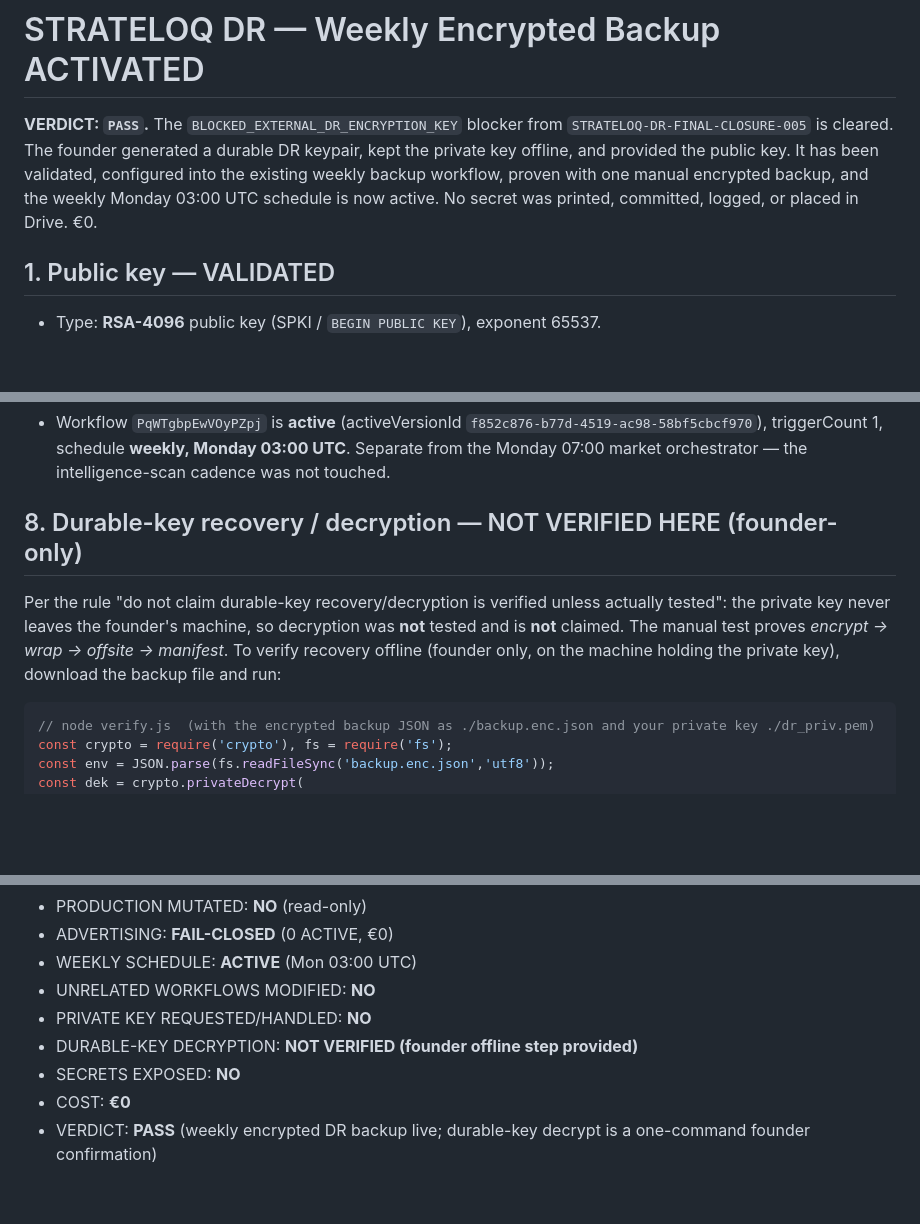
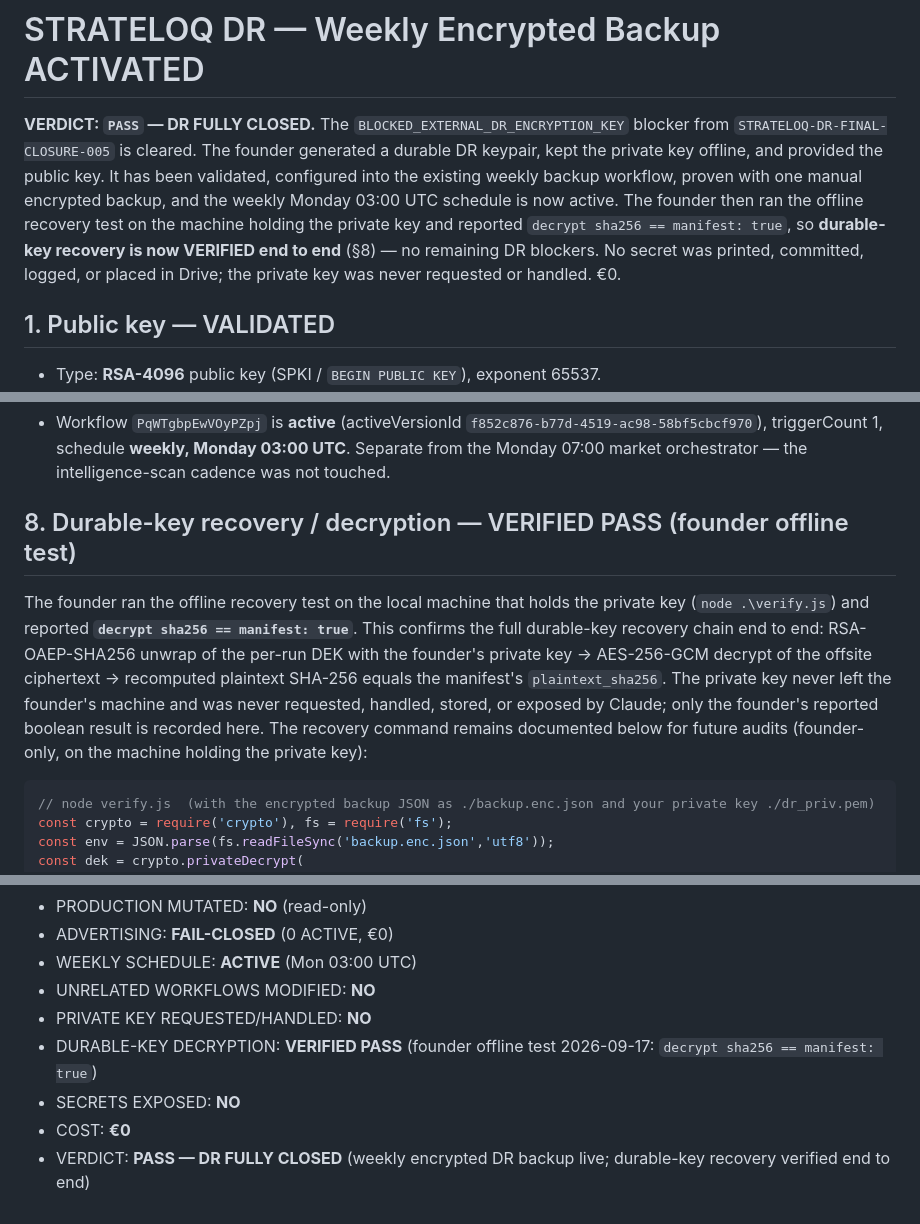
Before and after one commit to actioncorllen/global-intelligence-pulse, a Markdown page: docs/STRATELOQ-DR-BACKUP-ACTIVATION.md, 3 parts joined by grey strips. GitHub-like rendering; blank space fills up the shorter version.

Commit message:
DR closure: record durable-key recovery VERIFIED PASS (DR fully closed)
Founder ran the offline recovery test on the machine holding the private key and
reported `decrypt sha256 == manifest: true`, confirming end-to-end durable-key
recovery (RSA-OAEP-SHA256 unwrap -> AES-256-GCM decrypt -> plaintext sha256 ==
manifest). Documentation-only update: mark durable-key recovery VERIFIED PASS in
the activation record and mark DR-FINAL-CLOSURE-005's blocker cleared / superseded.

No workflow, backup, or production change. Private key never requested or handled;
no secret stored or exposed. Final DR status: PASS - fully closed.

Co-Authored-By: Claude Opus 4.8 <noreply@anthropic.com>
Claude-Session: https://claude.ai/code/session_01TF586UrzQWFFpdJ3Bp4RYG

````diff
--- a/docs/STRATELOQ-DR-BACKUP-ACTIVATION.md
+++ b/docs/STRATELOQ-DR-BACKUP-ACTIVATION.md
@@ -1,11 +1,14 @@
 # STRATELOQ DR — Weekly Encrypted Backup ACTIVATED
 
-**VERDICT: `PASS`.** The `BLOCKED_EXTERNAL_DR_ENCRYPTION_KEY` blocker from
+**VERDICT: `PASS` — DR FULLY CLOSED.** The `BLOCKED_EXTERNAL_DR_ENCRYPTION_KEY` blocker from
 `STRATELOQ-DR-FINAL-CLOSURE-005` is cleared. The founder generated a durable DR
 keypair, kept the private key offline, and provided the public key. It has been
 validated, configured into the existing weekly backup workflow, proven with one
 manual encrypted backup, and the weekly Monday 03:00 UTC schedule is now active.
-No secret was printed, committed, logged, or placed in Drive. €0.
+The founder then ran the offline recovery test on the machine holding the private key and
+reported `decrypt sha256 == manifest: true`, so **durable-key recovery is now VERIFIED end to
+end** (§8) — no remaining DR blockers. No secret was printed, committed, logged, or placed in
+Drive; the private key was never requested or handled. €0.
 
 ## 1. Public key — VALIDATED
 - Type: **RSA-4096** public key (SPKI / `BEGIN PUBLIC KEY`), exponent 65537.
@@ -49,11 +52,15 @@ No secret was printed, committed, logged, or placed in Drive. €0.
   triggerCount 1, schedule **weekly, Monday 03:00 UTC**. Separate from the Monday 07:00 market
   orchestrator — the intelligence-scan cadence was not touched.
 
-## 8. Durable-key recovery / decryption — NOT VERIFIED HERE (founder-only)
-Per the rule "do not claim durable-key recovery/decryption is verified unless actually tested":
-the private key never leaves the founder's machine, so decryption was **not** tested and is **not**
-claimed. The manual test proves *encrypt → wrap → offsite → manifest*. To verify recovery offline
-(founder only, on the machine holding the private key), download the backup file and run:
+## 8. Durable-key recovery / decryption — VERIFIED PASS (founder offline test)
+The founder ran the offline recovery test on the local machine that holds the private key
+(`node .\verify.js`) and reported **`decrypt sha256 == manifest: true`**. This confirms the full
+durable-key recovery chain end to end: RSA-OAEP-SHA256 unwrap of the per-run DEK with the founder's
+private key → AES-256-GCM decrypt of the offsite ciphertext → recomputed plaintext SHA-256 equals
+the manifest's `plaintext_sha256`. The private key never left the founder's machine and was never
+requested, handled, stored, or exposed by Claude; only the founder's reported boolean result is
+recorded here. The recovery command remains documented below for future audits (founder-only, on the
+machine holding the private key):
 
 ```js
 // node verify.js  (with the encrypted backup JSON as ./backup.enc.json and your private key ./dr_priv.pem)
@@ -83,7 +93,7 @@ into chat, n8n, Drive, or the repo.
 - WEEKLY SCHEDULE: **ACTIVE** (Mon 03:00 UTC)
 - UNRELATED WORKFLOWS MODIFIED: **NO**
 - PRIVATE KEY REQUESTED/HANDLED: **NO**
-- DURABLE-KEY DECRYPTION: **NOT VERIFIED (founder offline step provided)**
+- DURABLE-KEY DECRYPTION: **VERIFIED PASS** (founder offline test 2026-09-17: `decrypt sha256 == manifest: true`)
 - SECRETS EXPOSED: **NO**
 - COST: **€0**
-- VERDICT: **PASS** (weekly encrypted DR backup live; durable-key decrypt is a one-command founder confirmation)
+- VERDICT: **PASS — DR FULLY CLOSED** (weekly encrypted DR backup live; durable-key recovery verified end to end)
````
Also changed, not shown: other parts of docs/STRATELOQ-DR-BACKUP-ACTIVATION.md (+3 -0 lines), docs/STRATELOQ-DR-FINAL-CLOSURE-005.md (+9 -1 lines).
